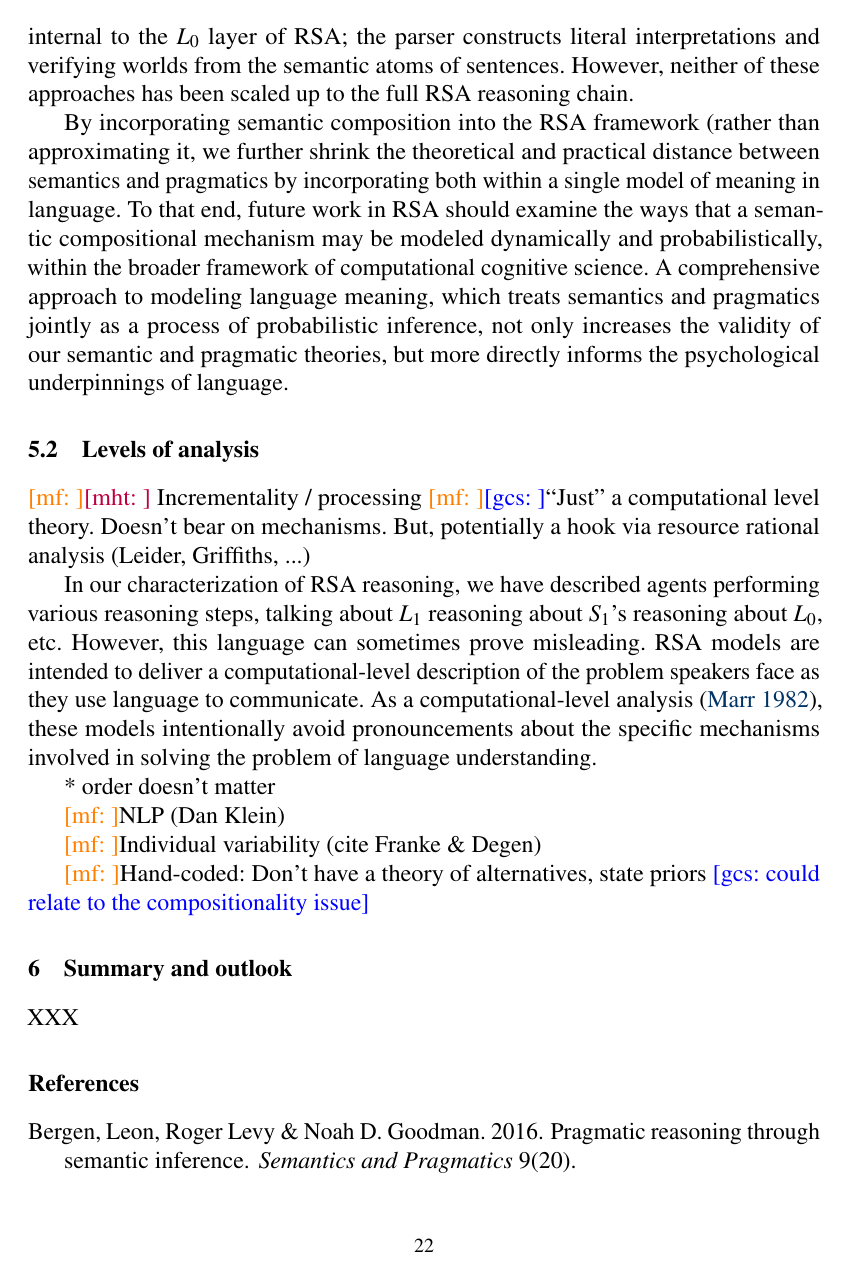
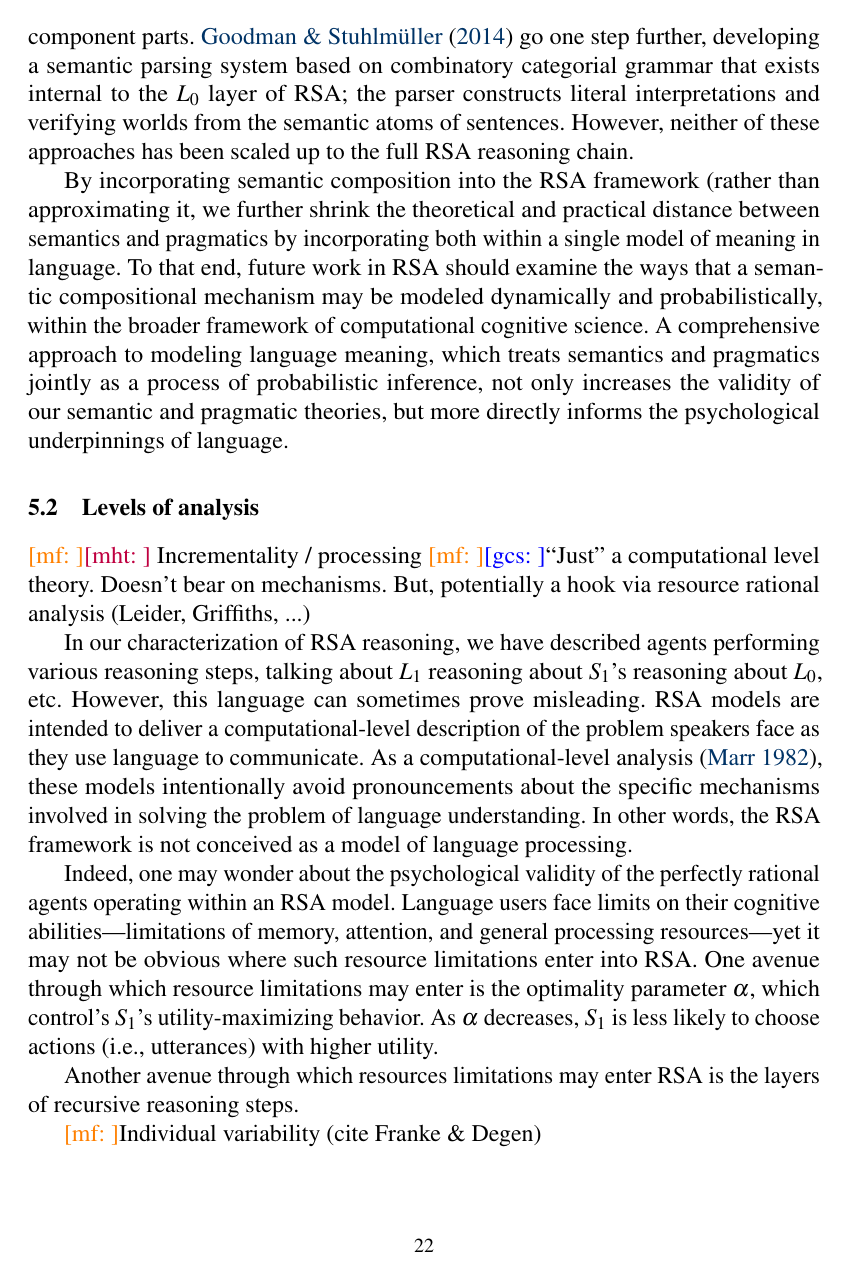
Before and after one commit to gscontras/probLang, a LaTeX document (writing/problang-overview.tex): page 22 of 25. Compiled offline with pdfLaTeX; a LaTeX package or settings file that is missing is left out.

Commit message:
feature elicitation and starting on resource limitations

```diff
--- a/writing/problang-overview.tex
+++ b/writing/problang-overview.tex
@@ -413,7 +414,19 @@ By incorporating semantic composition into the RSA framework (rather than approx
 \mf{}\mht{} Incrementality / processing
 \mf{}\gcs{}``Just'' a computational level theory. Doesn't bear on mechanisms. But, potentially a hook via resource rational analysis (Leider, Griffiths, ...)
 
-In our characterization of RSA reasoning, we have described agents performing various reasoning steps, talking about $L_1$ reasoning about $S_1$'s reasoning about $L_0$, etc. However, this language can sometimes prove misleading. RSA models are intended to deliver a computational-level description of the problem speakers face as they use language to communicate. As a computational-level analysis \citep{marr1982}, these models intentionally avoid pronouncements about the specific mechanisms involved in solving the problem of language understanding.
+In our characterization of RSA reasoning, we have described agents performing various reasoning steps, talking about $L_1$ reasoning about $S_1$'s reasoning about $L_0$, etc. However, this language can sometimes prove misleading. RSA models are intended to deliver a computational-level description of the problem speakers face as they use language to communicate. As a computational-level analysis \citep{marr1982}, these models intentionally avoid pronouncements about the specific mechanisms involved in solving the problem of language understanding. In other words, the RSA framework is not conceived as a model of language processing.
+
+Indeed, one may wonder about the psychological validity of the perfectly rational agents operating within an RSA model. Language users face limits on their cognitive abilities---limitations of memory, attention, and general processing resources---yet it may not be obvious where such resource limitations enter into RSA. One avenue through which resource limitations may enter is the optimality parameter $\alpha$, which control's $S_1$'s utility-maximizing behavior. As $\alpha$ decreases, $S_1$ is less likely to choose actions (i.e., utterances) with higher utility.
+
+Another avenue through which resources limitations may enter RSA is the layers of recursive reasoning steps.
+
+\mf{}Individual variability (cite Franke \& Degen)
+
+
+
+Another factor that we have yet to address in our summary of the successes of RSA is the highly incremental nature of human language processing.
+
+
 
 
 
```
Also changed, not shown: writing/problang-overview.tex (5 more changed lines).
